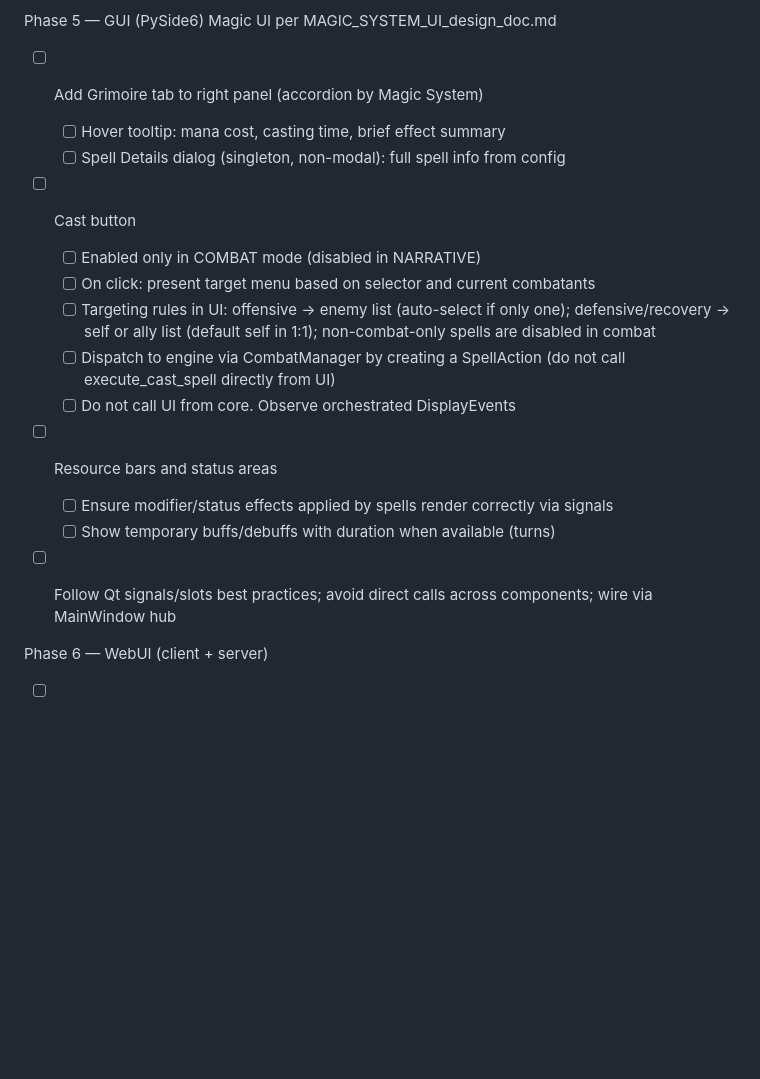
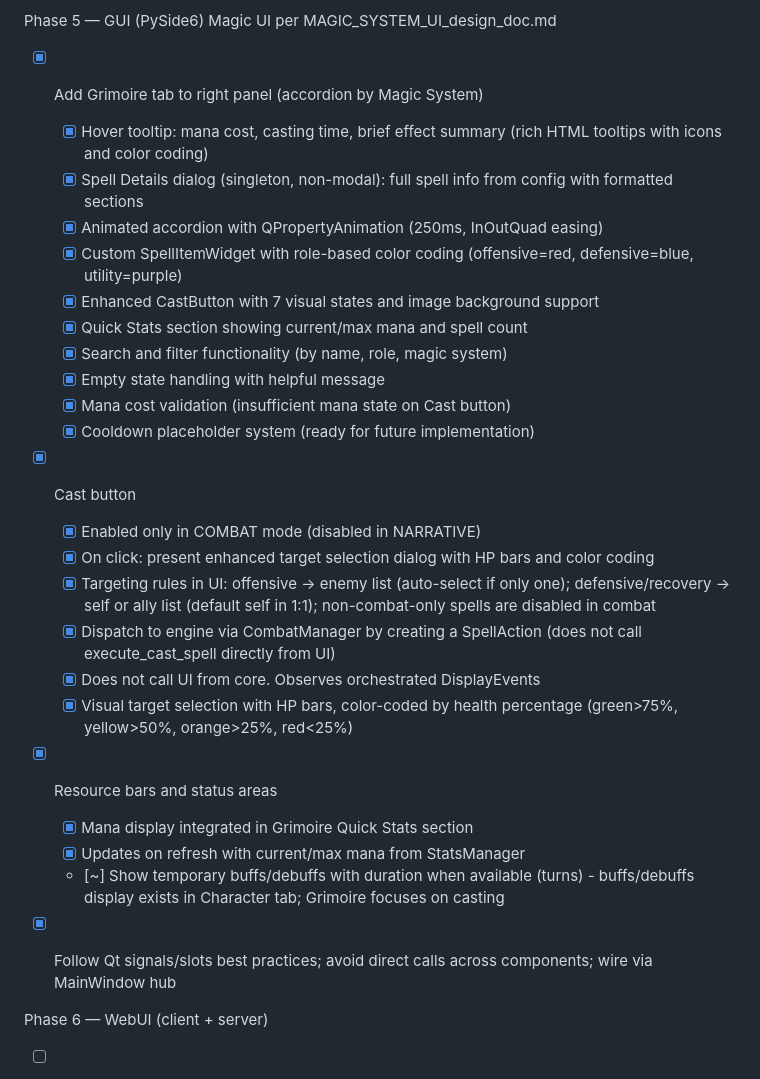
Before and after one commit to Anonymousinterpares/RPG-project, a Markdown page: MAGIC_SYSTEM_IMPLEMENTATION_CHECKLIST.md, the part around the change. GitHub-like rendering; blank space fills up the shorter version.

Commit message:
updated checklist after implementing grimoire tab

```diff
--- a/MAGIC_SYSTEM_IMPLEMENTATION_CHECKLIST.md
+++ b/MAGIC_SYSTEM_IMPLEMENTATION_CHECKLIST.md
@@ -186,19 +186,29 @@ Phase 4 — World Configurator Validation & Data Entry (no runtime behavior chan
 
 
 Phase 5 — GUI (PySide6) Magic UI per MAGIC_SYSTEM_UI_design_doc.md
-- [ ] Add Grimoire tab to right panel (accordion by Magic System)
-  - [ ] Hover tooltip: mana cost, casting time, brief effect summary
-  - [ ] Spell Details dialog (singleton, non-modal): full spell info from config
-- [ ] Cast button
-  - [ ] Enabled only in COMBAT mode (disabled in NARRATIVE)
-  - [ ] On click: present target menu based on selector and current combatants
-  - [ ] Targeting rules in UI: offensive → enemy list (auto-select if only one); defensive/recovery → self or ally list (default self in 1:1); non-combat-only spells are disabled in combat
-  - [ ] Dispatch to engine via CombatManager by creating a SpellAction (do not call execute_cast_spell directly from UI)
-  - [ ] Do not call UI from core. Observe orchestrated DisplayEvents
-- [ ] Resource bars and status areas
-  - [ ] Ensure modifier/status effects applied by spells render correctly via signals
-  - [ ] Show temporary buffs/debuffs with duration when available (turns)
-- [ ] Follow Qt signals/slots best practices; avoid direct calls across components; wire via MainWindow hub
+- [x] Add Grimoire tab to right panel (accordion by Magic System)
+  - [x] Hover tooltip: mana cost, casting time, brief effect summary (rich HTML tooltips with icons and color coding)
+  - [x] Spell Details dialog (singleton, non-modal): full spell info from config with formatted sections
+  - [x] Animated accordion with QPropertyAnimation (250ms, InOutQuad easing)
+  - [x] Custom SpellItemWidget with role-based color coding (offensive=red, defensive=blue, utility=purple)
+  - [x] Enhanced CastButton with 7 visual states and image background support
+  - [x] Quick Stats section showing current/max mana and spell count
+  - [x] Search and filter functionality (by name, role, magic system)
+  - [x] Empty state handling with helpful message
+  - [x] Mana cost validation (insufficient mana state on Cast button)
+  - [x] Cooldown placeholder system (ready for future implementation)
+- [x] Cast button
+  - [x] Enabled only in COMBAT mode (disabled in NARRATIVE)
+  - [x] On click: present enhanced target selection dialog with HP bars and color coding
+  - [x] Targeting rules in UI: offensive → enemy list (auto-select if only one); defensive/recovery → self or ally list (default self in 1:1); non-combat-only spells are disabled in combat
+  - [x] Dispatch to engine via CombatManager by creating a SpellAction (does not call execute_cast_spell directly from UI)
+  - [x] Does not call UI from core. Observes orchestrated DisplayEvents
+  - [x] Visual target selection with HP bars, color-coded by health percentage (green>75%, yellow>50%, orange>25%, red<25%)
+- [x] Resource bars and status areas
+  - [x] Mana display integrated in Grimoire Quick Stats section
+  - [x] Updates on refresh with current/max mana from StatsManager
+  - [~] Show temporary buffs/debuffs with duration when available (turns) - buffs/debuffs display exists in Character tab; Grimoire focuses on casting
+- [x] Follow Qt signals/slots best practices; avoid direct calls across components; wire via MainWindow hub
 
 
 Phase 6 — WebUI (client + server)
```
